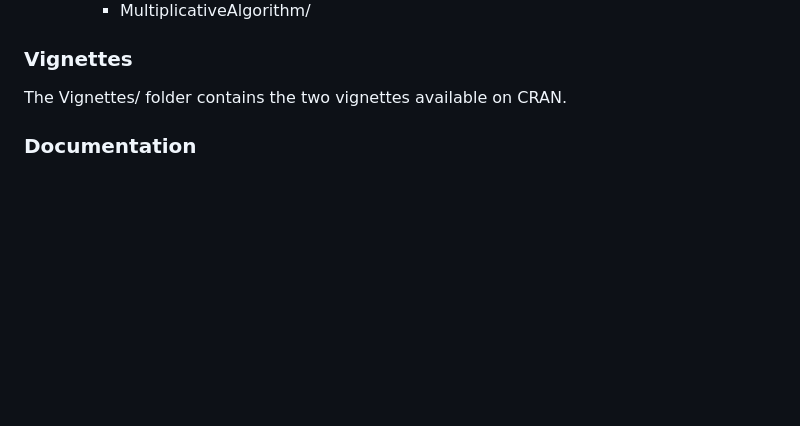
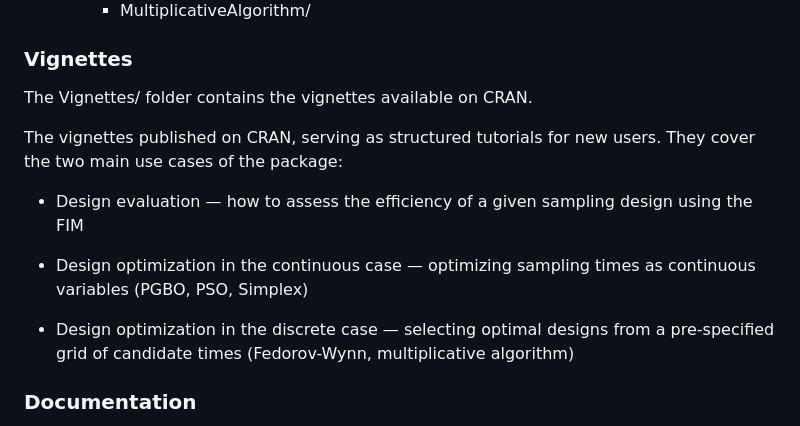
Before and after one commit to packagePFIM/PFIM, a Markdown page: README.md, the part around the change. GitHub-like rendering; blank space fills up the shorter version.

```diff
--- a/README.md
+++ b/README.md
@@ -105,7 +105,15 @@ The script used to run these files is **run_script_tests.R.**
 
 ### Vignettes
 
-The Vignettes/ folder contains the two vignettes available on CRAN.
+The Vignettes/ folder contains the vignettes available on CRAN.
+
+The vignettes published on CRAN, serving as structured tutorials for new users. They cover the two main use cases of the package:
+
++ Design evaluation — how to assess the efficiency of a given sampling design using the FIM
+
++ Design optimization in the continuous case — optimizing sampling times as continuous variables (PGBO, PSO, Simplex)
+
++ Design optimization in the discrete case — selecting optimal designs from a pre-specified grid of candidate times (Fedorov-Wynn, multiplicative algorithm)
 
 ### Documentation
 
```
